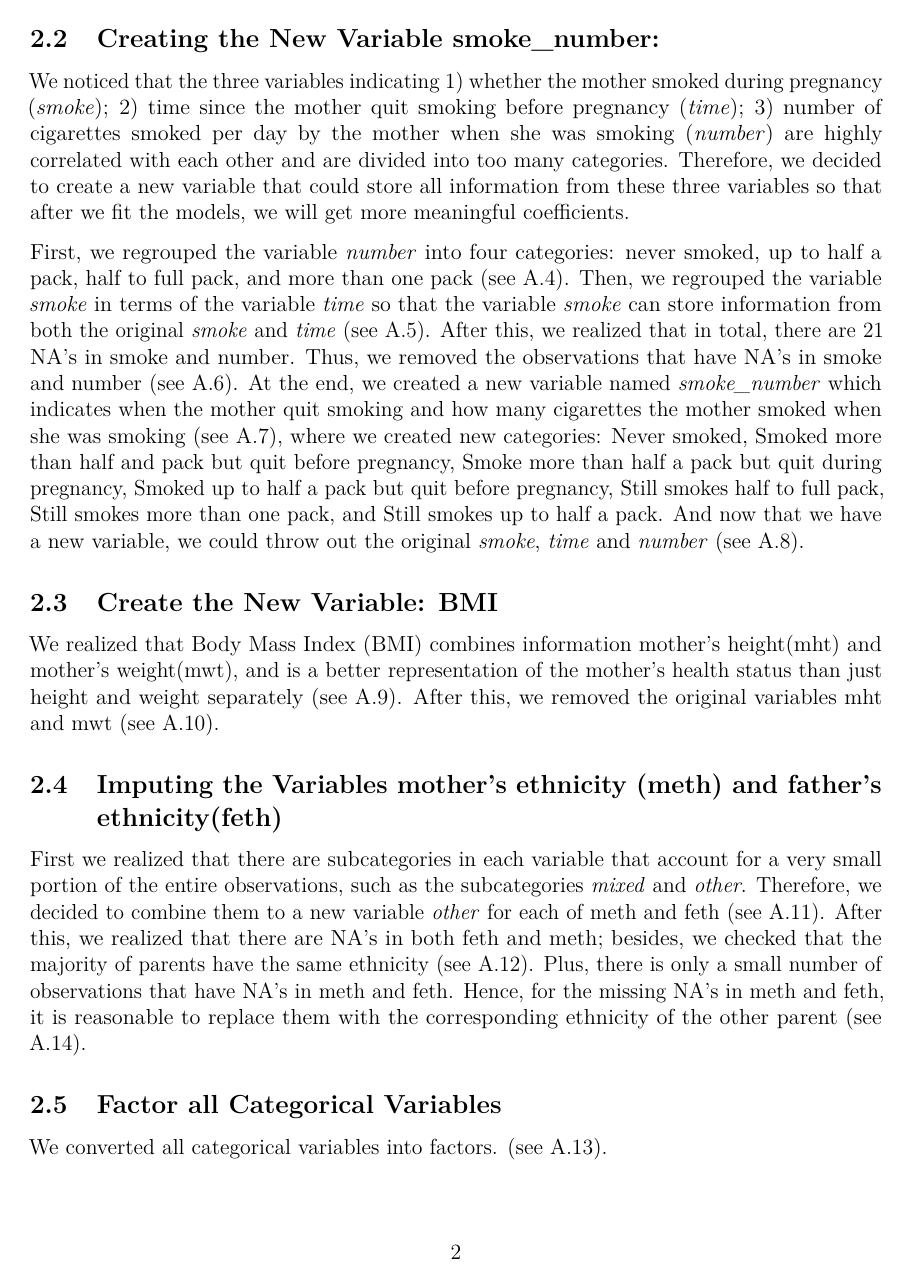
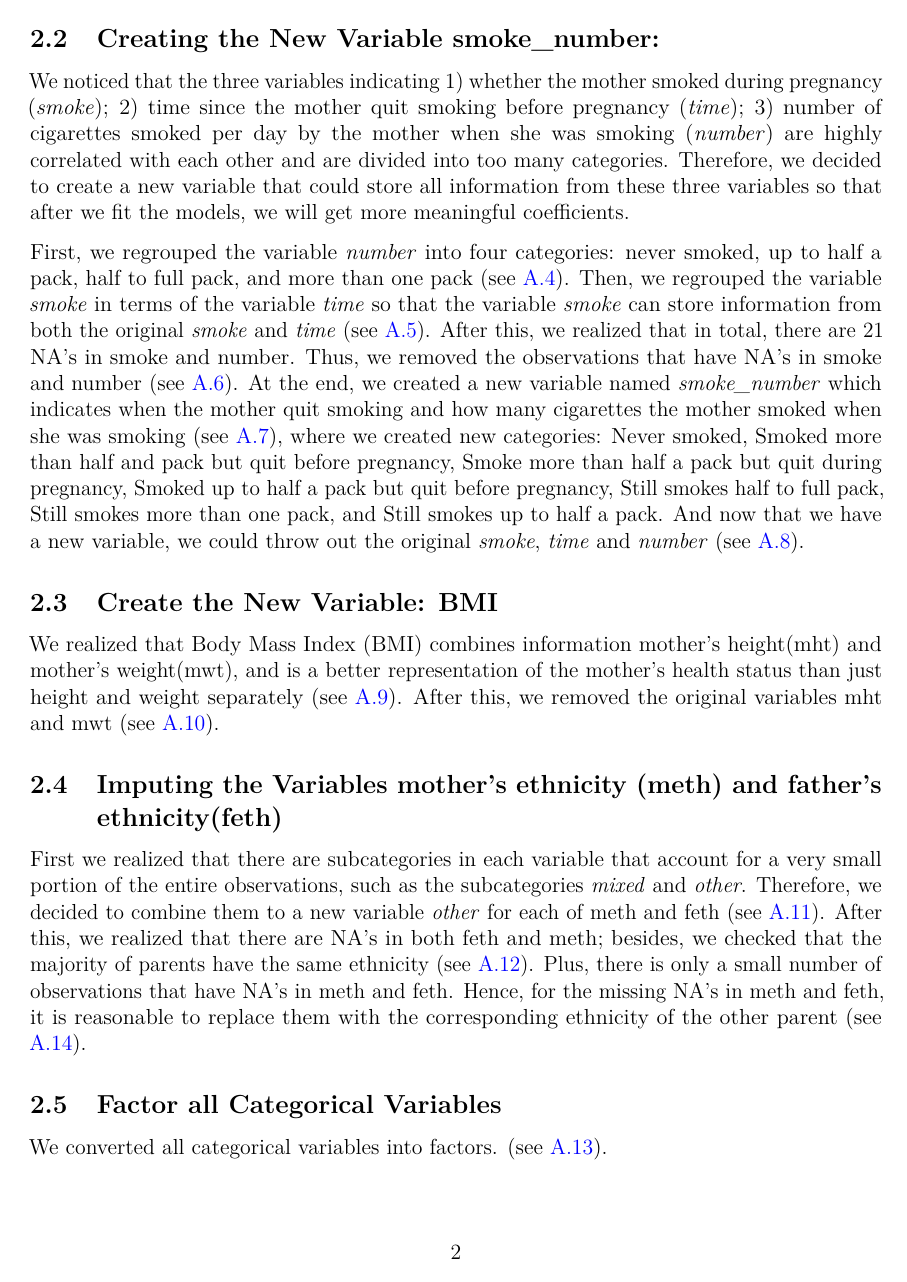
Before and after one commit to francishzq/Project-STAT331, an R Markdown document (Final-Project.Rmd): page 2 of 23. Rendered offline with R 4.5, knitr and Pandoc, then LaTeX, with nearby package versions; the code is not run, so its results and figures are left out.

Commit message:
Update Final-Project.Rmd

```diff
--- a/Final-Project.Rmd
+++ b/Final-Project.Rmd
@@ -3,6 +3,7 @@ title: "STAT 331 Final Project"
 author: "Francis Z. Han; Catherine Wang"
 date: "03/12/2018"
 fontsize: 12pt
+linkcolor: blue
 output:
    pdf_document:
      number_sections: TRUE
```
